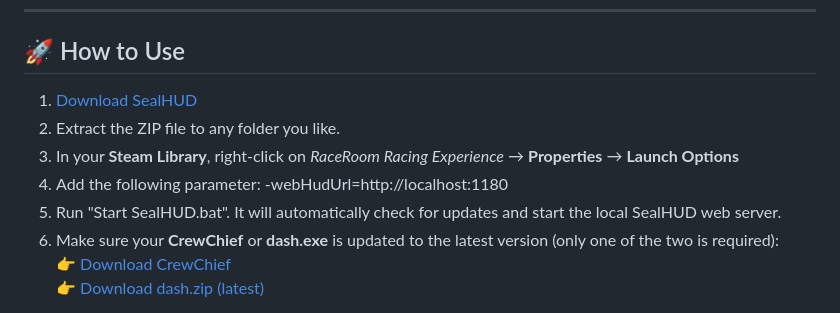
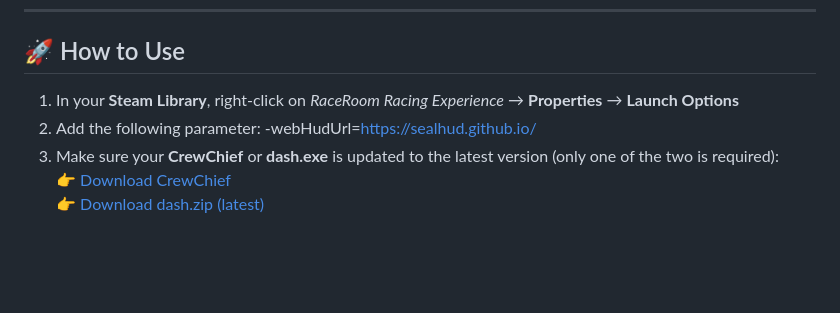
Before and after one commit to sealhud/sealhud.github.io, a Markdown page: readme.md, the part around the change. GitHub-like rendering; blank space fills up the shorter version.

```diff
--- a/readme.md
+++ b/readme.md
@@ -37,12 +37,9 @@ If you want to contribute, report issues, or follow development progress, please
 
 ## 🚀 How to Use
 
-1. [Download SealHUD](https://sealhud.github.io/SealHUD.zip)
-2. Extract the ZIP file to any folder you like.
-3. In your **Steam Library**, right-click on *RaceRoom Racing Experience* → **Properties** → **Launch Options**
-4. Add the following parameter: -webHudUrl=http://localhost:1180
-5. Run "Start SealHUD.bat". It will automatically check for updates and start the local SealHUD web server.
-6. Make sure your **CrewChief** or **dash.exe** is updated to the latest version (only one of the two is required):
+1. In your **Steam Library**, right-click on *RaceRoom Racing Experience* → **Properties** → **Launch Options**
+2. Add the following parameter: -webHudUrl=https://sealhud.github.io/
+3. Make sure your **CrewChief** or **dash.exe** is updated to the latest version (only one of the two is required):
 👉 [Download CrewChief](https://thecrewchief.org/forumdisplay.php?28-Download-and-Links)<br>
 👉 [Download dash.zip (latest)](https://sealhud.github.io/dash.zip)
 
```
